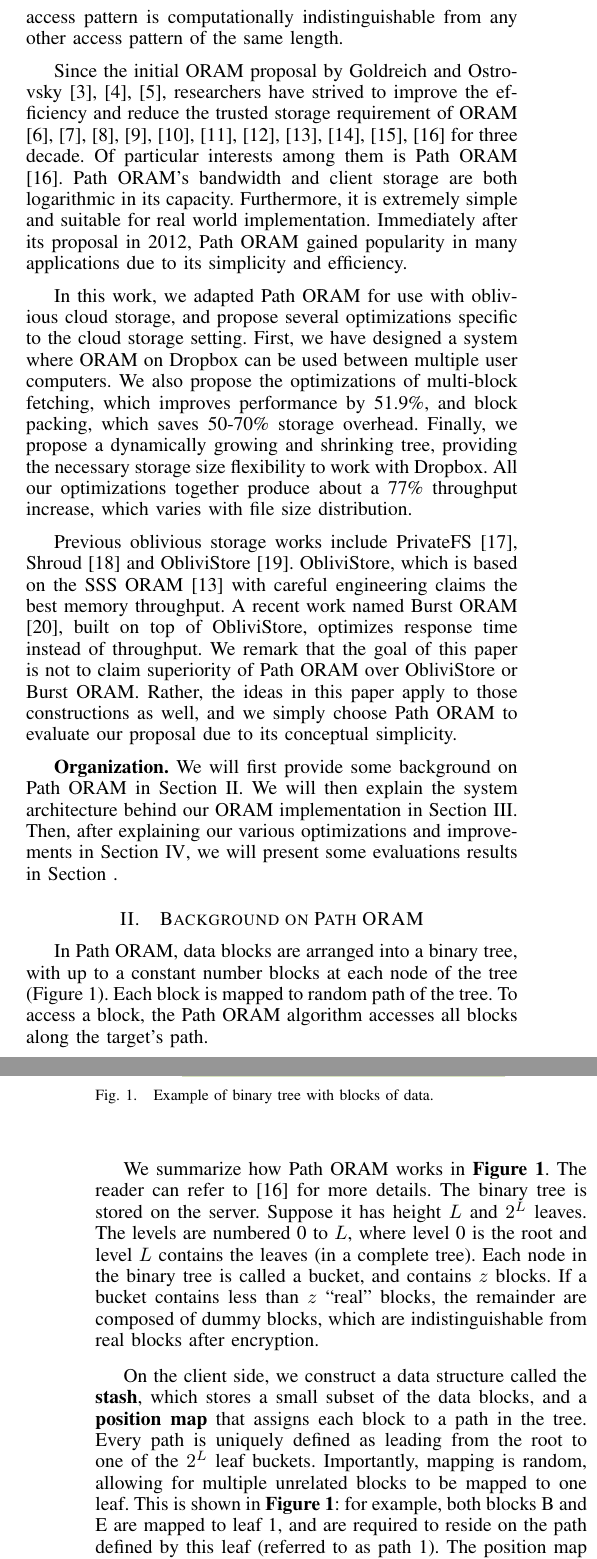
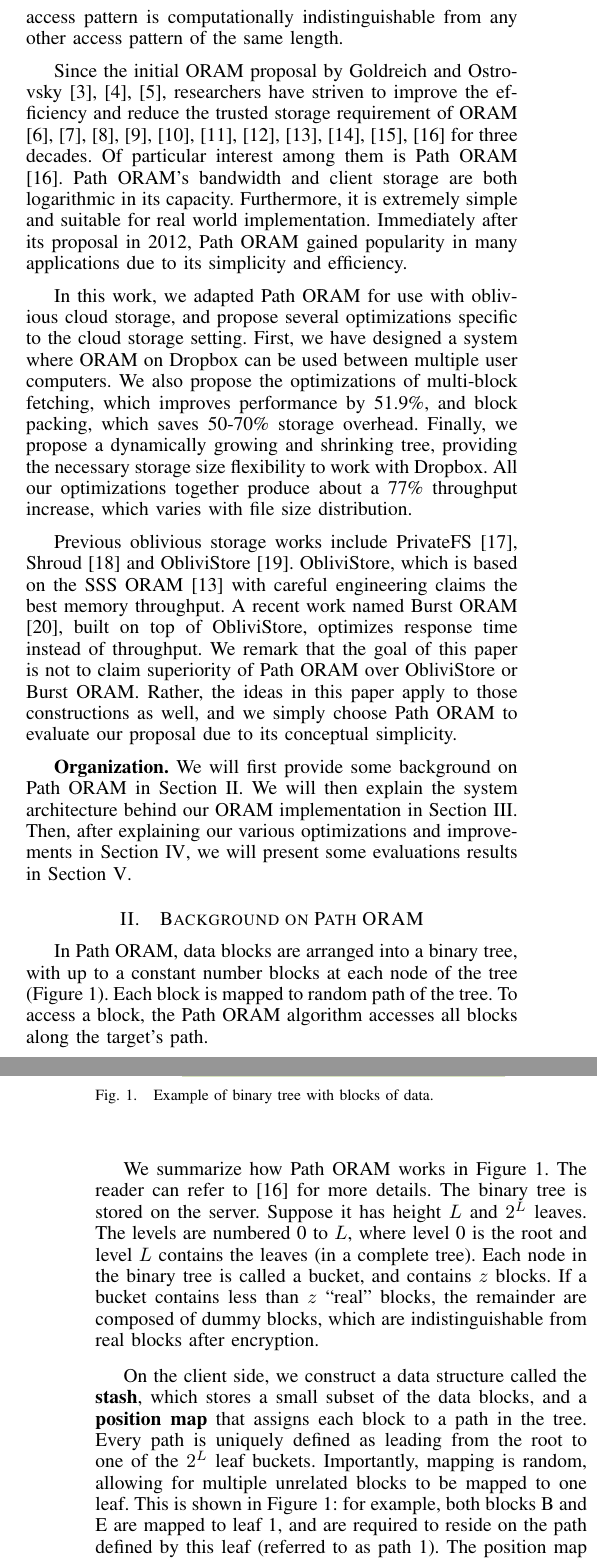
Before and after one commit to nathanwolfe/dropbox-oram, a LaTeX paper (paper/paper.tex): two parts of the columns of pages 1 and 2 of 7, joined at a grey line, cut so that both start at the same text. Compiled offline with pdfLaTeX.

Commit message:
minor edits

```diff
--- a/paper/paper.tex
+++ b/paper/paper.tex
@@ -110,8 +110,8 @@ In ORAM schemes, a client stores its data in encrypted and shuffled form on an u
 On each access, the client reads the untrusted memory, reshuffles that memory and possibly updates some state in trusted local storage called \emph{the client storage}.
 Under ORAM, any memory access pattern is computationally indistinguishable from any other access pattern of the same length.
 
-Since the initial ORAM proposal by Goldreich and Ostrovsky \cite{G87, O90, GO96}, researchers have strived to improve the efficiency and reduce the trusted storage requirement of ORAM \cite{OS97, WS08, BMP11, WS12, GM11, GMOT12, Kush12, SSS12, SCSL11, GENTRY13, PathORAM} for three decade.
-Of particular interests among them is Path ORAM \cite{PathORAM}.
+Since the initial ORAM proposal by Goldreich and Ostrovsky \cite{G87, O90, GO96}, researchers have striven to improve the efficiency and reduce the trusted storage requirement of ORAM \cite{OS97, WS08, BMP11, WS12, GM11, GMOT12, Kush12, SSS12, SCSL11, GENTRY13, PathORAM} for three decades.
+Of particular interest among them is Path ORAM \cite{PathORAM}.
 Path ORAM’s bandwidth and client storage are both logarithmic in its capacity.
 Furthermore, it is extremely simple and suitable for real world implementation.
 Immediately after its proposal in 2012, Path ORAM gained popularity in many applications due to its simplicity and efficiency.
@@ -129,7 +129,7 @@ We remark that the goal of this paper is not to claim superiority of Path ORAM o
 Rather, the ideas in this paper apply to those constructions as well, and we simply choose Path ORAM to evaluate our proposal due to its conceptual simplicity.
 
 \textbf{Organization.}
-We will first provide some background on Path ORAM in Section \ref{sec:Background}. We will then explain the system architecture behind our ORAM implementation in Section \ref{sec:SysArch}. Then, after explaining our various optimizations and improvements in Section \ref{sec:Opt}, we will present some evaluations results in Section \label{sec:Eval}.
+We will first provide some background on Path ORAM in Section \ref{sec:Background}. We will then explain the system architecture behind our ORAM implementation in Section \ref{sec:SysArch}. Then, after explaining our various optimizations and improvements in Section \ref{sec:Opt}, we will present some evaluations results in Section \ref{sec:Eval}.
 
 
 \section{Background on Path ORAM}
@@ -147,13 +147,13 @@ To access a block, the Path ORAM algorithm accesses all blocks along the target
 \end{center}
 \end{figure}
 
-We summarize how Path ORAM works in {\bf Figure \ref{fig:bintree}}. The reader can refer to \cite{PathORAM} for more details. The binary tree is stored on the server.
+We summarize how Path ORAM works in Figure \ref{fig:bintree}. The reader can refer to \cite{PathORAM} for more details. The binary tree is stored on the server.
 Suppose it has height $L$ and $2^L$ leaves.
 The levels are numbered 0 to $L$, where level 0 is the root and level $L$ contains the leaves (in a complete tree).
 Each node in the binary tree is called a bucket, and contains $z$ blocks.
 If a bucket contains less than $z$ “real” blocks, the remainder are composed of dummy blocks, which are indistinguishable from real blocks after encryption.
 
-On the client side, we construct a data structure called the {\bf stash}, which stores a small subset of the data blocks, and a {\bf position map} that assigns each block to a path in the tree. Every path is uniquely defined as leading from the root to one of the $2^L$ leaf buckets. Importantly, mapping is random, allowing for multiple unrelated blocks to be mapped to one leaf. This is shown in {\bf Figure \ref{fig:bintree}}: for example, both blocks B and E are mapped to leaf 1, and are required to reside on the path defined by this leaf (referred to as path 1). The position map is updated as blocks are accessed and their leaf assignments changed. This is critical because Path ORAM maintains the invariant that if the block is not on its assigned path, it is in the stash (if it is not, there is a bug).
+On the client side, we construct a data structure called the {\bf stash}, which stores a small subset of the data blocks, and a {\bf position map} that assigns each block to a path in the tree. Every path is uniquely defined as leading from the root to one of the $2^L$ leaf buckets. Importantly, mapping is random, allowing for multiple unrelated blocks to be mapped to one leaf. This is shown in Figure \ref{fig:bintree}: for example, both blocks B and E are mapped to leaf 1, and are required to reside on the path defined by this leaf (referred to as path 1). The position map is updated as blocks are accessed and their leaf assignments changed. This is critical because Path ORAM maintains the invariant that if the block is not on its assigned path, it is in the stash (if it is not, there is a bug).
 
 Reading/writing a block consists of several steps. First, we consult the position map to determine what path the target block is on. Then, we fetch the blocks on that path from the tree. Based on the invariant just mentioned, it should be among those fetched blocks or in the stash. We can then securely access the target block. After making any necessary changes to the block we assign it to a different path using the position map. Finally we take all blocks originally fetched and write them back into the tree.
 
```
Also changed, not shown: paper/paper.tex (16 more changed lines).
